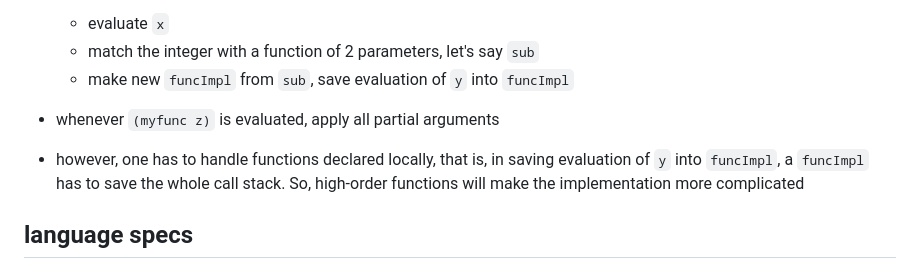
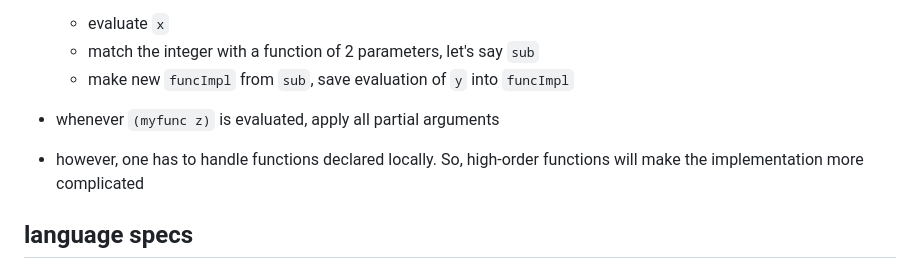
Before and after one commit to khanh101/fp, a Markdown page: README.md, the part around the change. GitHub-like rendering.

```diff
--- a/README.md
+++ b/README.md
@@ -13,7 +13,7 @@ I haven't implemented it yet, but the idea is as follows
     - make new `funcImpl` from `sub`, save evaluation of `y` into `funcImpl`
 
 - whenever `(myfunc z)` is evaluated, apply all partial arguments
-- however, one has to handle functions declared locally, that is, in saving evaluation of `y` into `funcImpl`, a `funcImpl` has to save the whole call stack. So, high-order functions will make the implementation more complicated
+- however, one has to handle functions declared locally. So, high-order functions will make the implementation more complicated
 
 
 ## language specs
```
